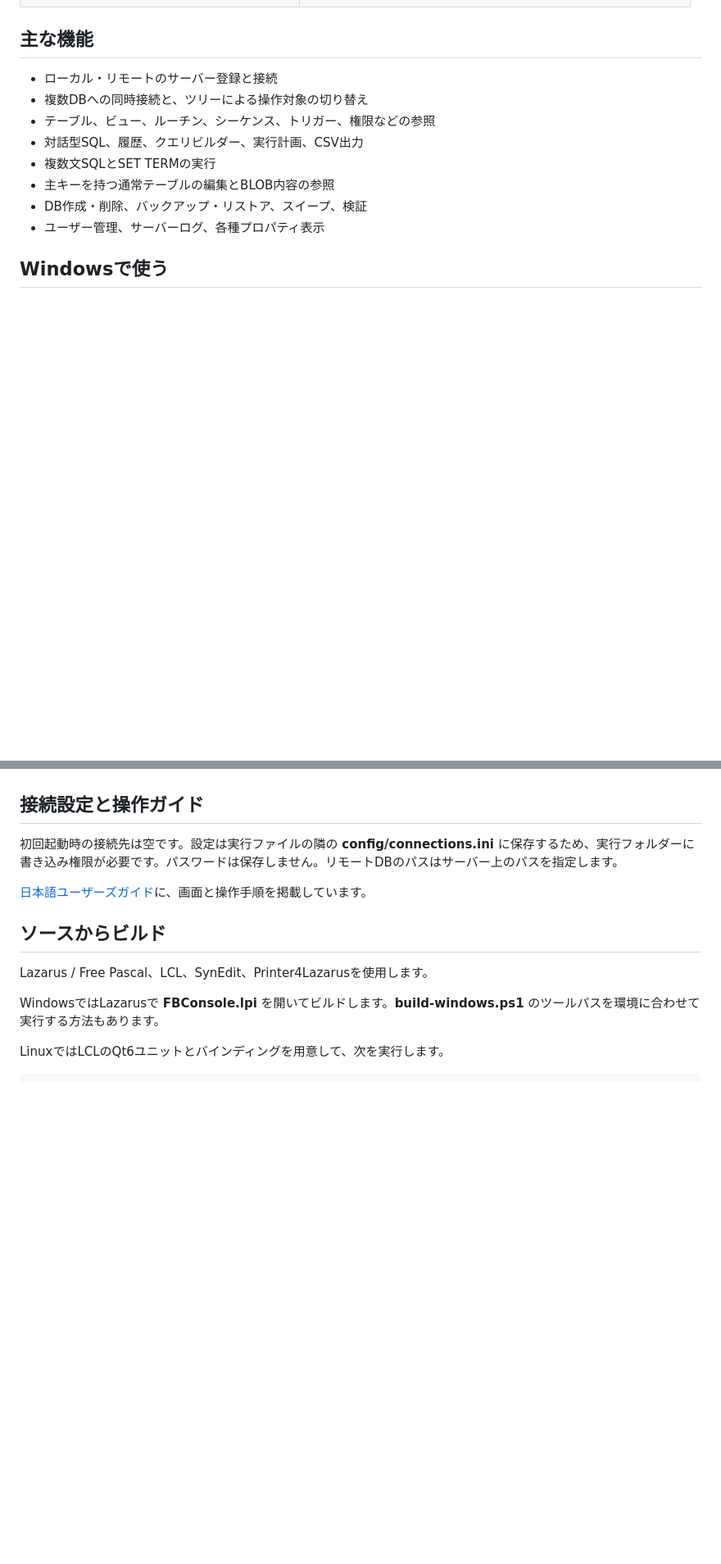
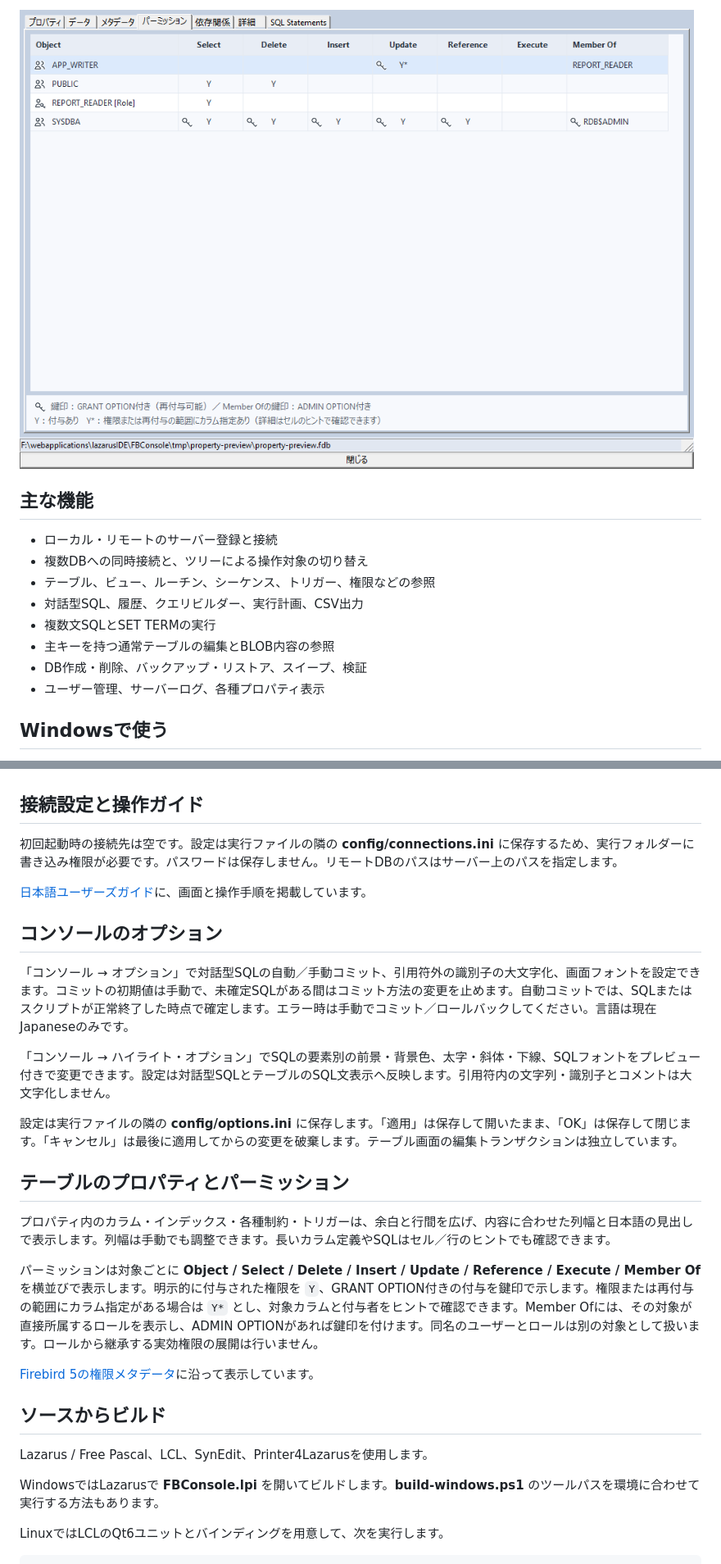
Before and after one commit to trip350z/FBConsole, a Markdown page: README.md, 2 parts joined by grey strips. Shown at 82% size. GitHub-like rendering; pictures changed too: docs/screenshots/table-permissions.png (added); blank space fills up the shorter version.

Commit message:
Modernize Lazarus UI and add preferences and permission matrix

```diff
--- a/README.md
+++ b/README.md
@@ -17,3 +38,4 @@ Firebird 5のWindows / Linux向けデータベース管理ツールです。Laza
+![パーミッション](docs/screenshots/table-permissions.png)
 
 ## 主な機能
 
@@ -52,6 +74,22 @@ cd FBConsole-0.3.79-linux-x86_64-qt6
 
 [日本語ユーザーズガイド](docs/FBConsole_UsersGuide_ja_0.3.79.pdf)に、画面と操作手順を掲載しています。
 
+## コンソールのオプション
+
+「コンソール → オプション」で対話型SQLの自動／手動コミット、引用符外の識別子の大文字化、画面フォントを設定できます。コミットの初期値は手動で、未確定SQLがある間はコミット方法の変更を止めます。自動コミットでは、SQLまたはスクリプトが正常終了した時点で確定します。エラー時は手動でコミット／ロールバックしてください。言語は現在Japaneseのみです。
+
+「コンソール → ハイライト・オプション」でSQLの要素別の前景・背景色、太字・斜体・下線、SQLフォントをプレビュー付きで変更できます。設定は対話型SQLとテーブルのSQL文表示へ反映します。引用符内の文字列・識別子とコメントは大文字化しません。
+
+設定は実行ファイルの隣の **config/options.ini** に保存します。「適用」は保存して開いたまま、「OK」は保存して閉じます。「キャンセル」は最後に適用してからの変更を破棄します。テーブル画面の編集トランザクションは独立しています。
+
+## テーブルのプロパティとパーミッション
+
+プロパティ内のカラム・インデックス・各種制約・トリガーは、余白と行間を広げ、内容に合わせた列幅と日本語の見出しで表示します。列幅は手動でも調整できます。長いカラム定義やSQLはセル／行のヒントでも確認できます。
+
+パーミッションは対象ごとに **Object / Select / Delete / Insert / Update / Reference / Execute / Member Of** を横並びで表示します。明示的に付与された権限を `Y`、GRANT OPTION付きの付与を鍵印で示します。権限または再付与の範囲にカラム指定がある場合は `Y*` とし、対象カラムと付与者をヒントで確認できます。Member Ofには、その対象が直接所属するロールを表示し、ADMIN OPTIONがあれば鍵印を付けます。同名のユーザーとロールは別の対象として扱います。ロールから継承する実効権限の展開は行いません。
+
+[Firebird 5の権限メタデータ](https://www.firebirdsql.org/file/documentation/chunk/en/refdocs/fblangref50/fblangref-appx04-userprivs.html)に沿って表示しています。
+
 ## ソースからビルド
 
 Lazarus / Free Pascal、LCL、SynEdit、Printer4Lazarusを使用します。
```
Also changed, not shown: other parts of README.md (+23 -2 lines), docs/screenshots/property-columns.png (added), docs/screenshots/property-indexes.png (added), 16 other files.
